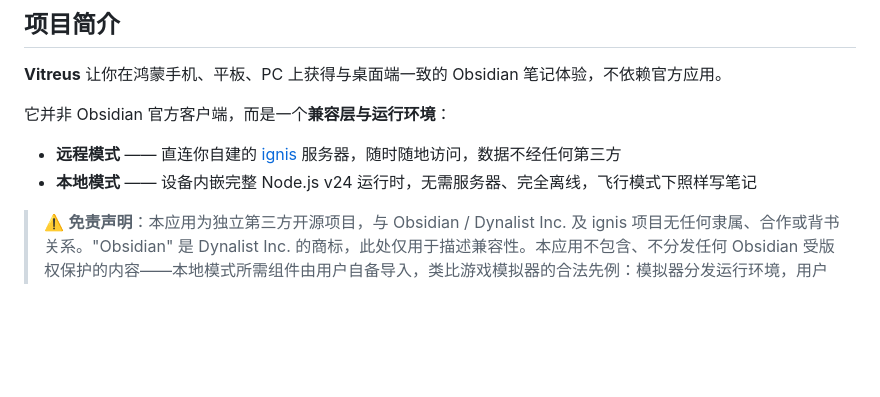
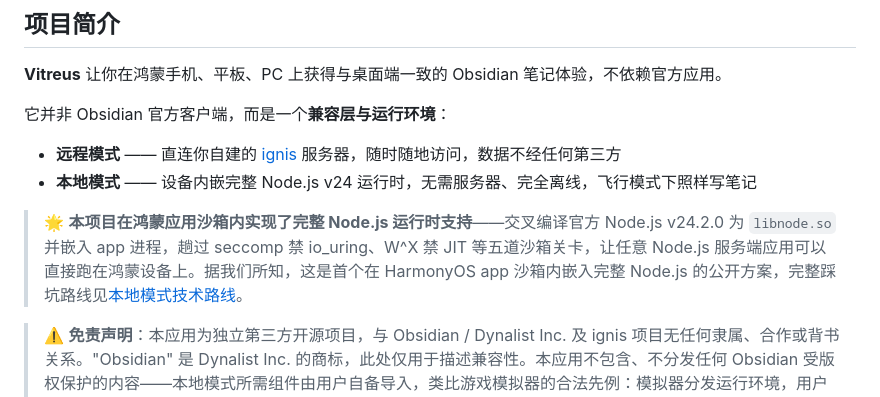
Before and after one commit to Linnnkkk/Vitreus-harmony, a Markdown page: README.md, the part around the change. GitHub-like rendering; blank space fills up the shorter version.

Commit message:
docs: 简介段突出 Node.js 运行时——项目最大亮点

```diff
--- a/README.md
+++ b/README.md
@@ -36,6 +36,8 @@
 
 - **远程模式** —— 直连你自建的 [ignis](https://github.com/Nystik-gh/ignis) 服务器，随时随地访问，数据不经任何第三方
 - **本地模式** —— 设备内嵌完整 Node.js v24 运行时，无需服务器、完全离线，飞行模式下照样写笔记
+
+> 🌟 **本项目在鸿蒙应用沙箱内实现了完整 Node.js 运行时支持**——交叉编译官方 Node.js v24.2.0 为 `libnode.so` 并嵌入 app 进程，趟过 seccomp 禁 io_uring、W^X 禁 JIT 等五道沙箱关卡，让任意 Node.js 服务端应用可以直接跑在鸿蒙设备上。据我们所知，这是首个在 HarmonyOS app 沙箱内嵌入完整 Node.js 的公开方案，完整踩坑路线见[本地模式技术路线](#本地模式技术路线)。
 
 > ⚠️ **免责声明**：本应用为独立第三方开源项目，与 Obsidian / Dynalist Inc. 及 ignis 项目无任何隶属、合作或背书关系。"Obsidian" 是 Dynalist Inc. 的商标，此处仅用于描述兼容性。本应用不包含、不分发任何 Obsidian 受版权保护的内容——本地模式所需组件由用户自备导入，类比游戏模拟器的合法先例：模拟器分发运行环境，用户自备游戏 ROM。
 
```
